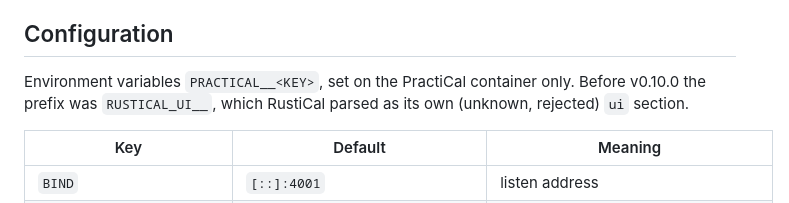
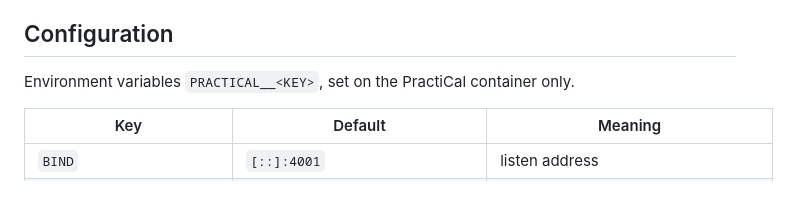
Before and after one commit to xarif-de/practical, a Markdown page: README.md, the part around the change. GitHub-like rendering.

Commit message:
docs(readme): drop the note on the former env prefix
## Intent

No trace of the old product name in current docs; no deployment uses the
old prefix any more.

```diff
--- a/README.md
+++ b/README.md
@@ -316,8 +316,7 @@ and the UI built on its crates are always one release. Deployed on xarif.de in t
 
 ## Configuration
 
-Environment variables `PRACTICAL__<KEY>`, set on the PractiCal container only. Before v0.10.0 the
-prefix was `RUSTICAL_UI__`, which RustiCal parsed as its own (unknown, rejected) `ui` section.
+Environment variables `PRACTICAL__<KEY>`, set on the PractiCal container only.
 
 | Key | Default | Meaning |
 | --- | --- | --- |
```
